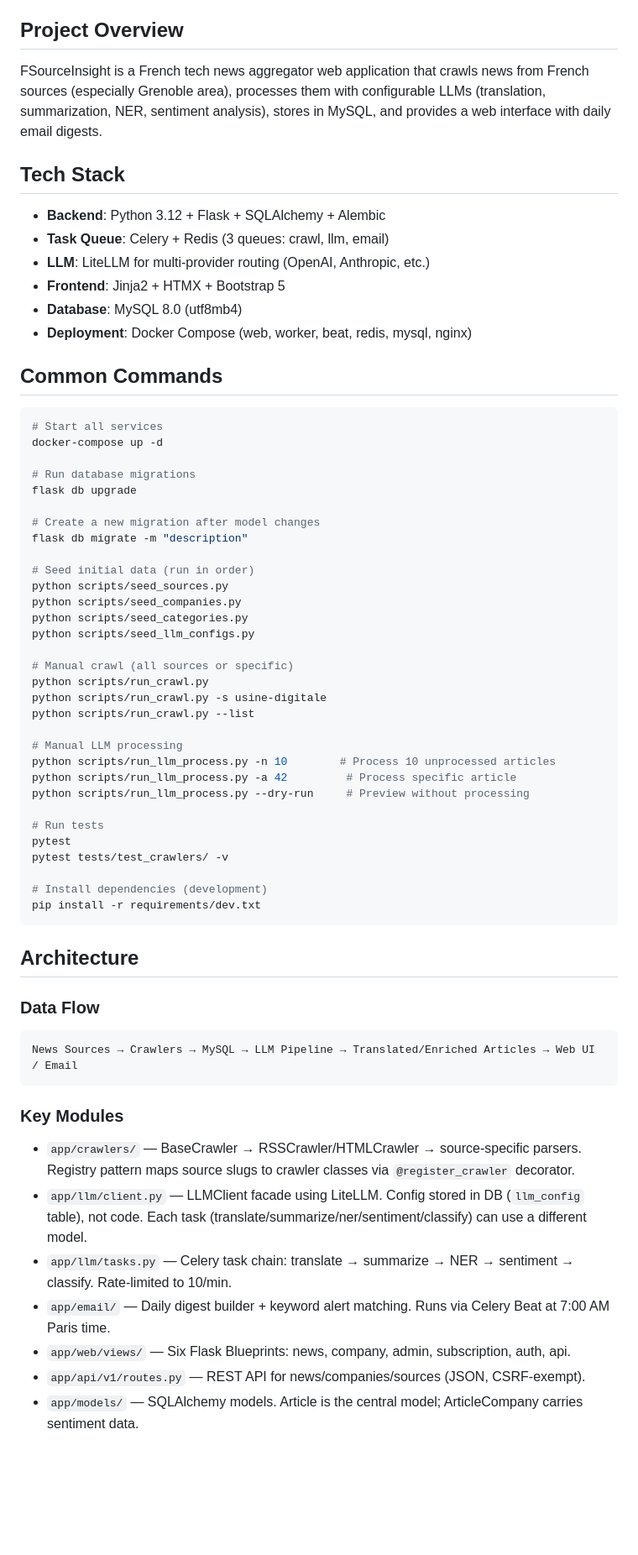
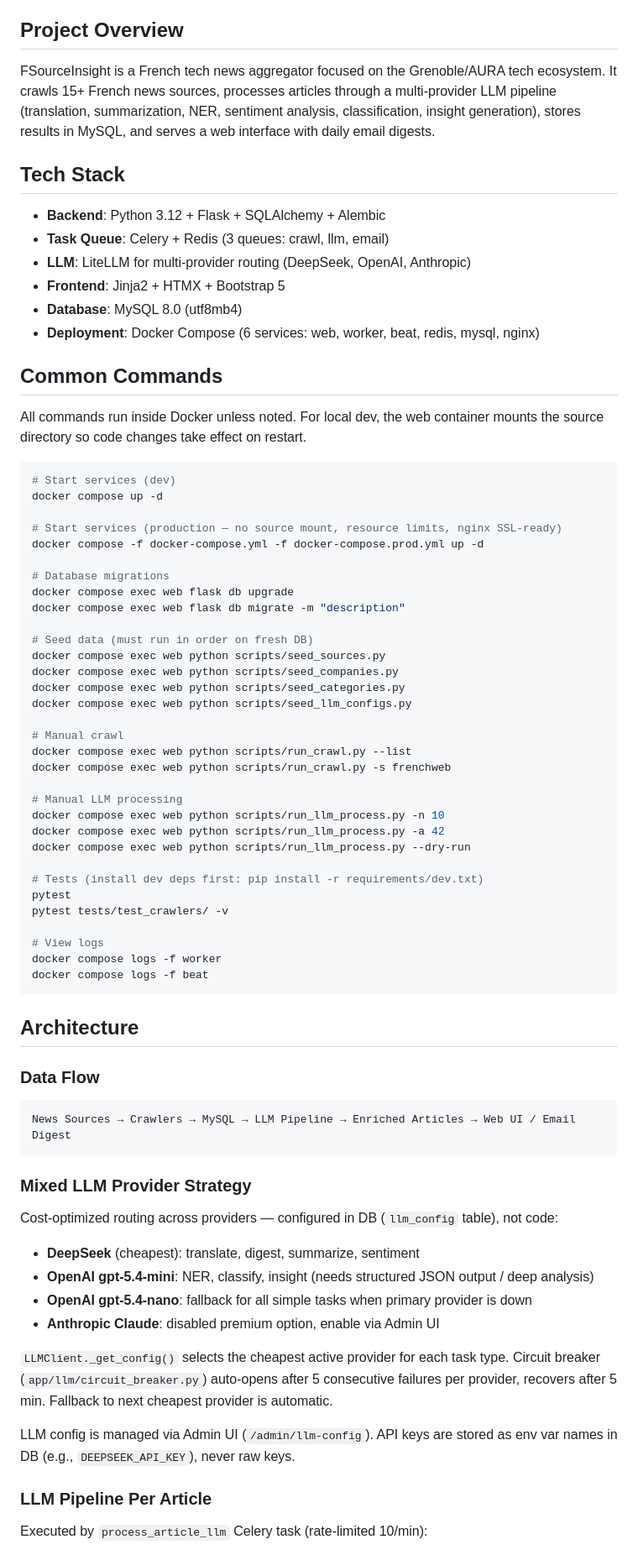
Before and after one commit to zhubinghui/FSourceInsight, a Markdown page: CLAUDE.md, the part around one of its changes. Shown at 84% size. GitHub-like rendering; blank space fills up the shorter version.

Commit message:
docs: update CLAUDE.md with mixed LLM strategy and Docker workflow
Co-Authored-By: Claude Opus 4.6 (1M context) <noreply@anthropic.com>

````diff
--- a/CLAUDE.md
+++ b/CLAUDE.md
@@ -4,66 +4,78 @@ This file provides guidance to Claude Code (claude.ai/code) when working with co
 
 ## Project Overview
 
-FSourceInsight is a French tech news aggregator web application that crawls news from French sources (especially Grenoble area), processes them with configurable LLMs (translation, summarization, NER, sentiment analysis), stores in MySQL, and provides a web interface with daily email digests.
+FSourceInsight is a French tech news aggregator focused on the Grenoble/AURA tech ecosystem. It crawls 15+ French news sources, processes articles through a multi-provider LLM pipeline (translation, summarization, NER, sentiment analysis, classification, insight generation), stores results in MySQL, and serves a web interface with daily email digests.
 
 ## Tech Stack
 
 - **Backend**: Python 3.12 + Flask + SQLAlchemy + Alembic
 - **Task Queue**: Celery + Redis (3 queues: crawl, llm, email)
-- **LLM**: LiteLLM for multi-provider routing (OpenAI, Anthropic, etc.)
+- **LLM**: LiteLLM for multi-provider routing (DeepSeek, OpenAI, Anthropic)
 - **Frontend**: Jinja2 + HTMX + Bootstrap 5
 - **Database**: MySQL 8.0 (utf8mb4)
-- **Deployment**: Docker Compose (web, worker, beat, redis, mysql, nginx)
+- **Deployment**: Docker Compose (6 services: web, worker, beat, redis, mysql, nginx)
 
 ## Common Commands
 
+All commands run inside Docker unless noted. For local dev, the web container mounts the source directory so code changes take effect on restart.
+
 ```bash
-# Start all services
-docker-compose up -d
+# Start services (dev)
+docker compose up -d
 
-# Run database migrations
-flask db upgrade
+# Start services (production — no source mount, resource limits, nginx SSL-ready)
+docker compose -f docker-compose.yml -f docker-compose.prod.yml up -d
 
-# Create a new migration after model changes
-flask db migrate -m "description"
+# Database migrations
+docker compose exec web flask db upgrade
+docker compose exec web flask db migrate -m "description"
 
-# Seed initial data (run in order)
-python scripts/seed_sources.py
-python scripts/seed_companies.py
-python scripts/seed_categories.py
-python scripts/seed_llm_configs.py
+# Seed data (must run in order on fresh DB)
+docker compose exec web python scripts/seed_sources.py
+docker compose exec web python scripts/seed_companies.py
+docker compose exec web python scripts/seed_categories.py
+docker compose exec web python scripts/seed_llm_configs.py
 
-# Manual crawl (all sources or specific)
-python scripts/run_crawl.py
-python scripts/run_crawl.py -s usine-digitale
-python scripts/run_crawl.py --list
+# Manual crawl
+docker compose exec web python scripts/run_crawl.py --list
+docker compose exec web python scripts/run_crawl.py -s frenchweb
 
 # Manual LLM processing
-python scripts/run_llm_process.py -n 10        # Process 10 unprocessed articles
-python scripts/run_llm_process.py -a 42         # Process specific article
-python scripts/run_llm_process.py --dry-run     # Preview without processing
+docker compose exec web python scripts/run_llm_process.py -n 10
+docker compose exec web python scripts/run_llm_process.py -a 42
+docker compose exec web python scripts/run_llm_process.py --dry-run
 
-# Run tests
+# Tests (install dev deps first: pip install -r requirements/dev.txt)
 pytest
 pytest tests/test_crawlers/ -v
 
-# Install dependencies (development)
-pip install -r requirements/dev.txt
+# View logs
+docker compose logs -f worker
+docker compose logs -f beat
 ```
 
 ## Architecture
 
 ### Data Flow
+
 ```
-News Sources → Crawlers → MySQL → LLM Pipeline → Translated/Enriched Articles → Web UI / Email
+News Sources → Crawlers → MySQL → LLM Pipeline → Enriched Articles → Web UI / Email Digest
 ```
 
-### Key Modules
+### Mixed LLM Provider Strategy
 
-- `app/crawlers/` — BaseCrawler → RSSCrawler/HTMLCrawler → source-specific parsers. Registry pattern maps source slugs to crawler classes via `@register_crawler` decorator.
-- `app/llm/client.py` — LLMClient facade using LiteLLM. Config stored in DB (`llm_config` table), not code. Each task (translate/summarize/ner/sentiment/classify) can use a different model.
-- `app/llm/tasks.py` — Celery task chain: translate → summarize → NER → sentiment → classify. Rate-limited to 10/min.
-- `app/email/` — Daily digest builder + keyword alert matching. Runs via Celery Beat at 7:00 AM Paris time.
-- `app/web/views/` — Six Flask Blueprints: news, company, admin, subscription, auth, api.
-- `app/api/v1/routes.py` — REST API for news/companies/sources (JSON, CSRF-exempt).
-- `app/models/` — SQLAlchemy models. Article is the central model; ArticleCompany carries sentiment data.
+Cost-optimized routing across providers — configured in DB (`llm_config` table), not code:
+
+- **DeepSeek** (cheapest): translate, digest, summarize, sentiment
+- **OpenAI gpt-5.4-mini**: NER, classify, insight (needs structured JSON output / deep analysis)
+- **OpenAI gpt-5.4-nano**: fallback for all simple tasks when primary provider is down
+- **Anthropic Claude**: disabled premium option, enable via Admin UI
+
+`LLMClient._get_config()` selects the cheapest active provider for each task type. Circuit breaker (`app/llm/circuit_breaker.py`) auto-opens after 5 consecutive failures per provider, recovers after 5 min. Fallback to next cheapest provider is automatic.
+
+LLM config is managed via Admin UI (`/admin/llm-config`). API keys are stored as env var names in DB (e.g., `DEEPSEEK_API_KEY`), never raw keys.
+
+### LLM Pipeline Per Article
+
+Executed by `process_article_llm` Celery task (rate-limited 10/min):
+
````
Also changed, not shown: other parts of CLAUDE.md (+43 -44 lines).
